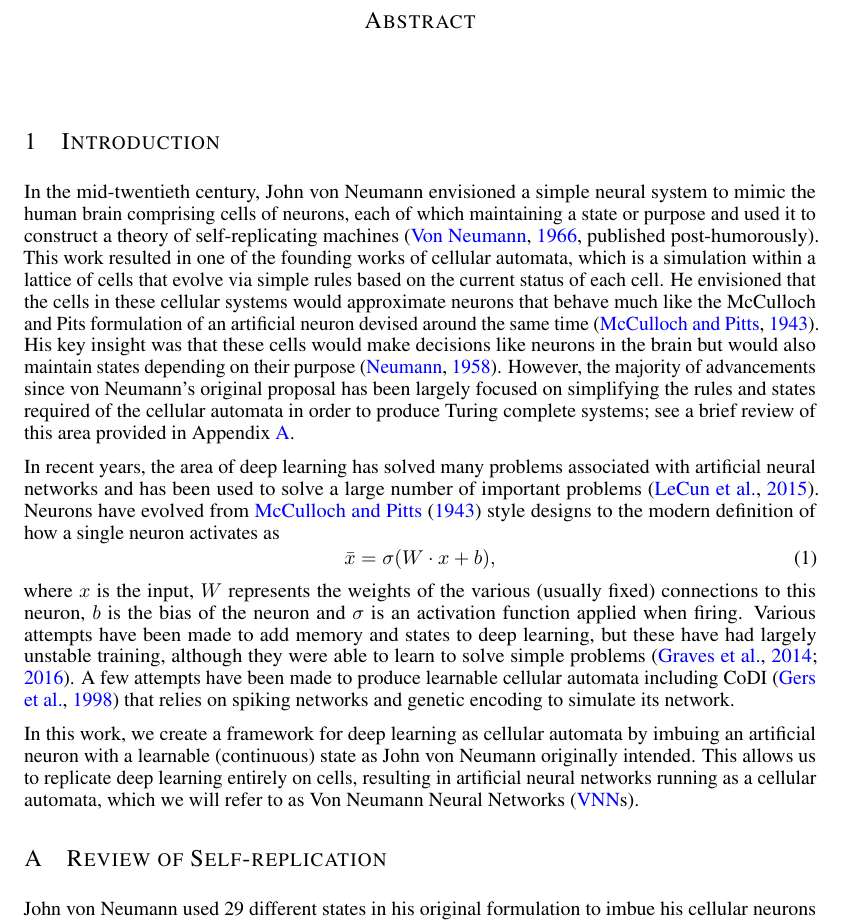
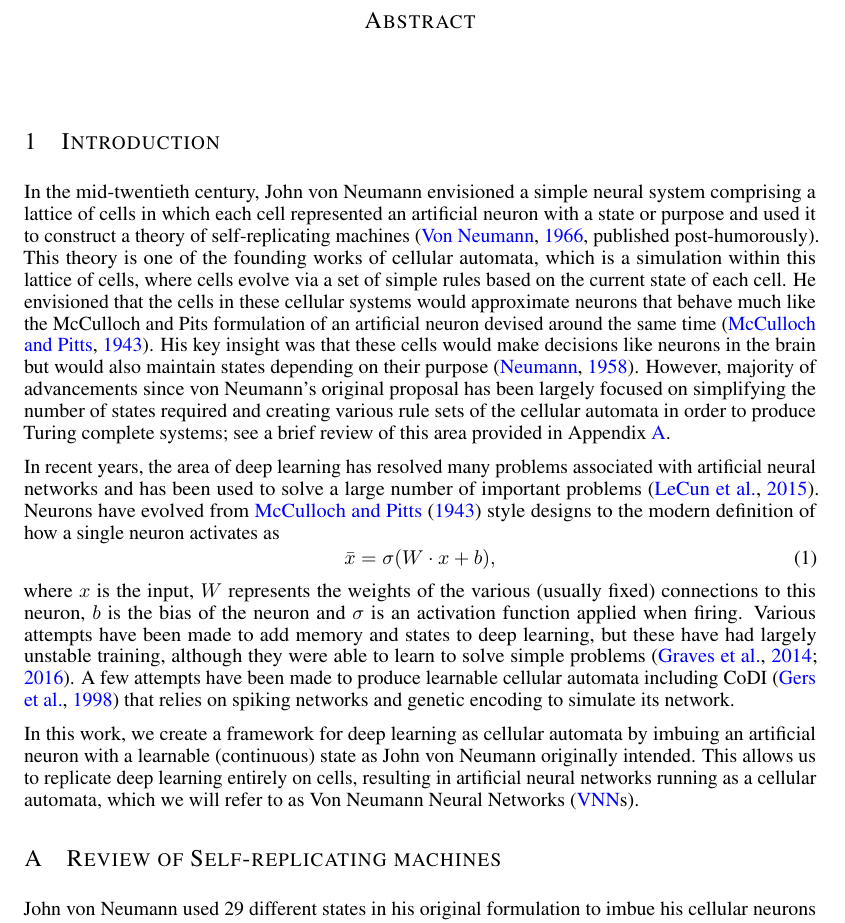
Before and after one commit to shakes76/neurocell-original, a LaTeX paper (manuscript/main.tex): part of page 1 of 3, cut so that both start at the same text. Compiled offline with pdfLaTeX.

Commit message:
Tweaked the start of the paper

```diff
--- a/manuscript/main.tex
+++ b/manuscript/main.tex
@@ -81,12 +81,12 @@
 %In this work, we unite the modern deep learning framework to solve tasks through neural networks with cellular automata that use simple rules to assemble structures. The resulting framework allows neural networks to additionally learn their architecture and cellular automata to learn the rules for their assembly.
 %Artificial neural networks have become very successful recently through the advancements in deep learning.
 
-In the mid-twentieth century, John von Neumann envisioned a simple neural system to mimic the human brain comprising cells of neurons, each of which maintaining a state or purpose and used it to construct a theory of self-replicating machines~\citep[published post-humorously]{von_neumann_theory_1966}. This work resulted in one of the founding works of cellular automata, which is a simulation within a lattice of cells that evolve via simple rules based on the current status of each cell. He envisioned that the cells in these cellular systems would approximate neurons that behave much like the McCulloch and Pits formulation of an artificial neuron devised around the same time~\citep{mcculloch_logical_1943}. His key insight was that these cells would make decisions like neurons in the brain but would also maintain states depending on their purpose~\citep{neumann_computer_1958}.
+In the mid-twentieth century, John von Neumann envisioned a simple neural system comprising a lattice of cells in which each cell represented an artificial neuron with a state or purpose and used it to construct a theory of self-replicating machines~\citep[published post-humorously]{von_neumann_theory_1966}. This theory is one of the founding works of cellular automata, which is a simulation within this lattice of cells, where cells evolve via a set of simple rules based on the current state of each cell. He envisioned that the cells in these cellular systems would approximate neurons that behave much like the McCulloch and Pits formulation of an artificial neuron devised around the same time~\citep{mcculloch_logical_1943}. His key insight was that these cells would make decisions like neurons in the brain but would also maintain states depending on their purpose~\citep{neumann_computer_1958}.
 %proposed machines as . These cells have different specialised roles depending on the task, where they were originally introduced during machine replication, a process that resulted in the first independent construction of cellular automata~\citep[published post-humorously]{von_neumann_theory_1966}. He envisioned that machines such as these consist of cells that approximate neurons that behave much like the McCulloch and Pits formulation of an artificial neuron devised around the same time~\citep{mcculloch_logical_1943}. His key insight was that these cells would make decisions like neurons in the brain but would also maintain states depending on their purpose~\citep{neumann_computer_1958}.
-However, the majority of advancements since von Neumann's original proposal has been largely focused on simplifying the rules and states required of the cellular automata in order to produce Turing complete systems; see a brief review of this area provided in Appendix~\ref{sec::review-replication}.
+However, majority of advancements since von Neumann's original proposal has been largely focused on simplifying the number of states required and creating various rule sets of the cellular automata in order to produce Turing complete systems; see a brief review of this area provided in Appendix~\ref{sec::review-replication}.
 %this original intent of von Neumann in using neurons for self-replication and cellular automata has been largely unexplored since it was originally proposed in favour of simpler designs; see a brief review of this area provided in~\ref{sec::review-replication}.
 
-In recent years, the area of deep learning has solved many problems associated with artificial neural networks and has been used to solve a large number of important problems~\citep{lecun_deep_2015}.
+In recent years, the area of deep learning has resolved many problems associated with artificial neural networks and has been used to solve a large number of important problems~\citep{lecun_deep_2015}.
 % neurons improvements
 Neurons have evolved from~\citet{mcculloch_logical_1943} style designs to the modern definition of how a single neuron activates as
 \begin{equation}
@@ -101,7 +101,7 @@ Various attempts have been made to add memory and states to deep learning, but t
 In this work, we create a framework for deep learning as cellular automata by imbuing an artificial neuron with a learnable (continuous) state as John von Neumann originally intended. This allows us to replicate deep learning entirely on cells, resulting in artificial neural networks running as a cellular automata, which we will refer to as~\acp{VNN}.
 
 \appendix
-\section{Review of Self-replication}\label{sec::review-replication}
+\section{Review of Self-replicating machines}\label{sec::review-replication}
 John von Neumann used 29 different states in his original formulation to imbue his cellular neurons with special functions during the self-replication process of his machine, where the machine encodes instructions of a universal Turing machine that eventually computes the replication~\citep{von_neumann_theory_1966}. Significant progress has been made in implementing~\citep{mange_macroscopic_2004,buckley_signal_2008} and extending self-replicating machines of von Neumann in the decades following his work. \citet{codd_cellular_1968}, with subsequent recent amendments from~\citet{hutton_codds_2010}, reduced the requirement of self-replication requiring 29 states to a total of only 8 states. Others have further simplified self-replication to fewer states, reduced the dimensionality, and removed universal requirements~\citep{banks_information_1971,wolfram_statistical_1983,langton_self-reproduction_1984}. A more detailed review of this area can be found in~\citet{sipper_fifty_1998}.
 
 More recent work has focused on simpler cellular automata with as few rules as possible, while maintaining complex behaviour. The most famous of these is John Conway's Game of Life~\citep{gardner_mathematical_1970}, where the cells have only 2 states and rules that change the state of cells based on its neighbours. Surprisingly, even this simple 2-state cellular system is Turing complete~\citep{rendell_fully_2013}. More complex rules have been developed to simulate artificial life~\citep{hong_kong_lenia_2019} and are the subject of ongoing research~\citep{chan_lenia_2020}.
```
